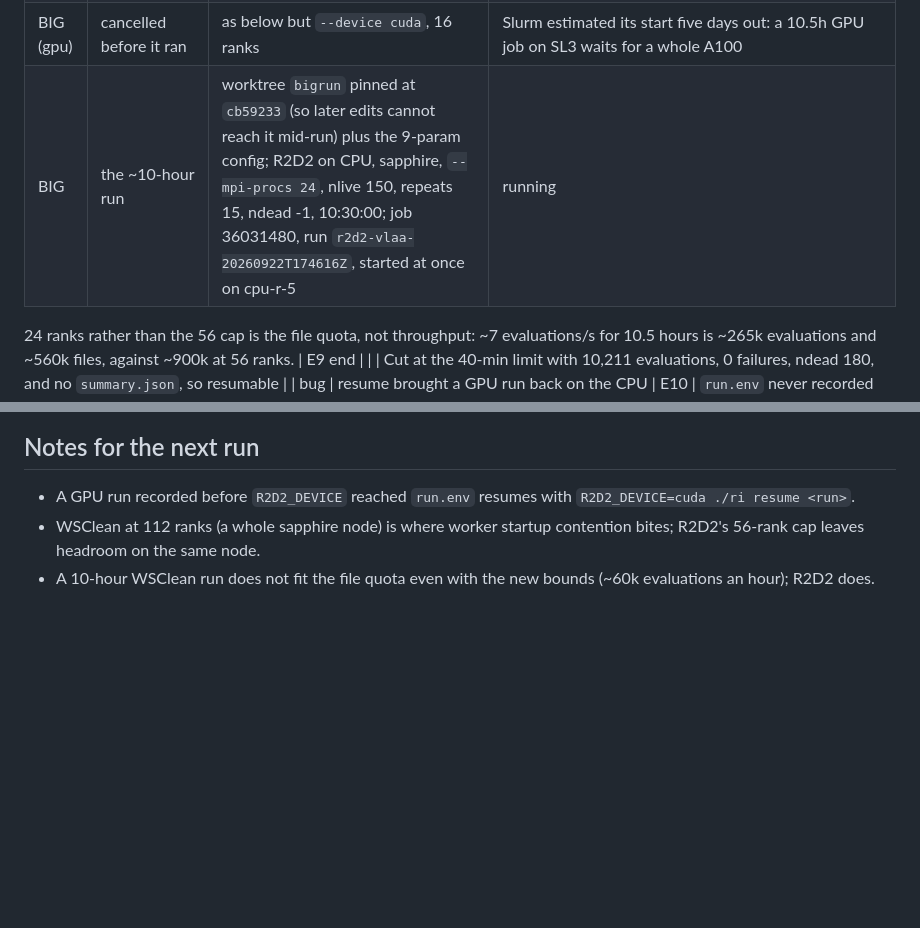
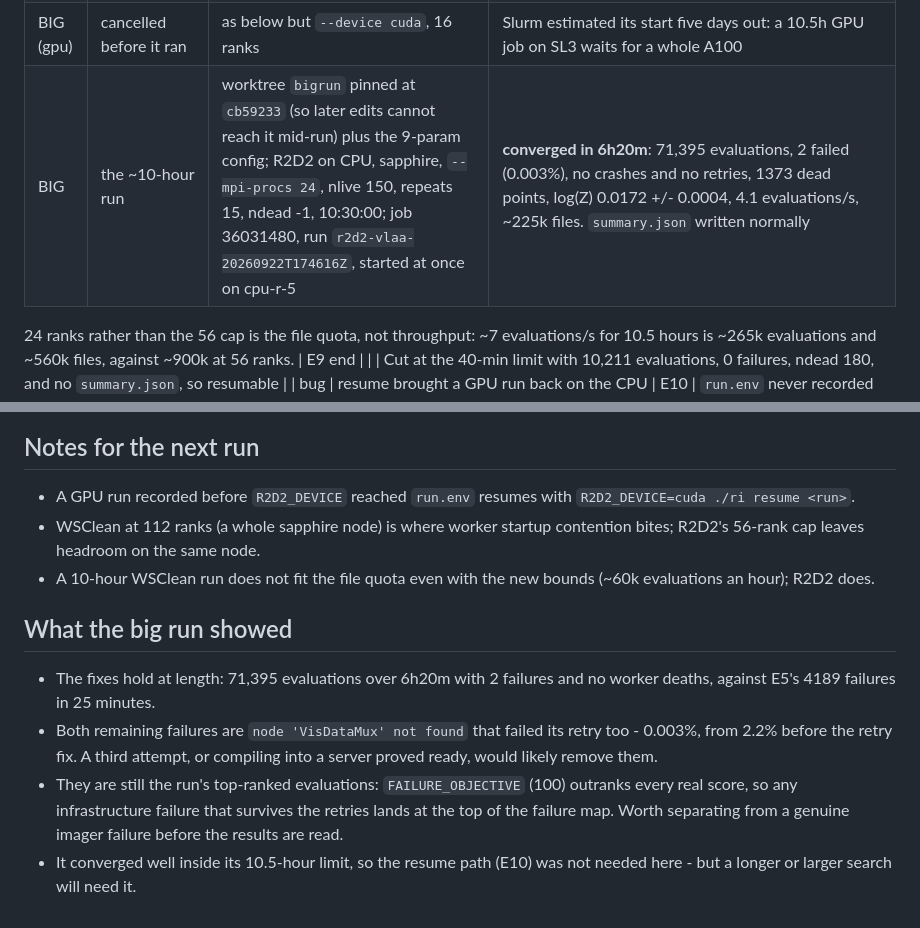
Before and after one commit to tommyrharper/ri-reproducibility, a Markdown page: docs/csd3-experiments.md, 2 parts joined by grey strips. GitHub-like rendering; blank space fills up the shorter version.

Commit message:
docs: the big run converged in 6h20m, 71,395 evaluations, 2 failures
Co-Authored-By: Claude Opus 5 (1M context) <noreply@anthropic.com>
Claude-Session: https://claude.ai/code/session_01Q7RNJWbjdctEUtW4kHpWAU

```diff
--- a/docs/csd3-experiments.md
+++ b/docs/csd3-experiments.md
@@ -45,7 +45,7 @@ Jobs of increasing size on CSD3, to catch bugs before a long run and to set
 | bug | runs die of worker startup contention at 112 ranks | E8 FAILED at 18.5 min, retries used up | Each worker death came right after a start or restart (evaluation 80, then 10632 and 13032 right after restarts at 10631 and 13031). A worker opens its FIFO only after warming up, and on a restart all 112 warm up at once: the rank's 60s connect wait (E5's `no simulate worker for rank 78`) and 30s-plus reply bound ran out, and killing a slow worker only restarts a cold one. Fixed: connect wait 300s (`NS_POOL_CONNECT_SECONDS`) and 120s extra on a newly connected worker's first reply (`NS_WORKER_FIRST_REPLY_SLACK`). A dead worker is still caught, only later |
 | E9 | R2D2 GPU medium, all fixes | ampere 1 A100 + 32 cores, 16 ranks (new default), nlive 150, repeats 15, ndead -1, intr, 40 min | Clean so far: 1715 evaluations, 0 failed, ~4.5 evals/s once live points were generated. Files ~2.07 per evaluation after each rank's first 40 |
 | BIG (gpu) | cancelled before it ran | as below but `--device cuda`, 16 ranks | Slurm estimated its start five days out: a 10.5h GPU job on SL3 waits for a whole A100 |
-| BIG | the ~10-hour run | worktree `bigrun` pinned at `cb59233` (so later edits cannot reach it mid-run) plus the 9-param config; R2D2 on CPU, sapphire, `--mpi-procs 24`, nlive 150, repeats 15, ndead -1, 10:30:00; job 36031480, run `r2d2-vlaa-20260922T174616Z`, started at once on cpu-r-5 | running |
+| BIG | the ~10-hour run | worktree `bigrun` pinned at `cb59233` (so later edits cannot reach it mid-run) plus the 9-param config; R2D2 on CPU, sapphire, `--mpi-procs 24`, nlive 150, repeats 15, ndead -1, 10:30:00; job 36031480, run `r2d2-vlaa-20260922T174616Z`, started at once on cpu-r-5 | **converged in 6h20m**: 71,395 evaluations, 2 failed (0.003%), no crashes and no retries, 1373 dead points, log(Z) 0.0172 +/- 0.0004, 4.1 evaluations/s, ~225k files. `summary.json` written normally |
 
 24 ranks rather than the 56 cap is the file quota, not throughput: ~7
 evaluations/s for 10.5 hours is ~265k evaluations and ~560k files, against
@@ -74,3 +74,17 @@ plateau; the GPU one is bounded by 3.56GiB of checkpoints per worker.
   contention bites; R2D2's 56-rank cap leaves headroom on the same node.
 - A 10-hour WSClean run does not fit the file quota even with the new bounds
   (~60k evaluations an hour); R2D2 does.
+
+## What the big run showed
+
+- The fixes hold at length: 71,395 evaluations over 6h20m with 2 failures and
+  no worker deaths, against E5's 4189 failures in 25 minutes.
+- Both remaining failures are `node 'VisDataMux' not found` that failed its
+  retry too - 0.003%, from 2.2% before the retry fix. A third attempt, or
+  compiling into a server proved ready, would likely remove them.
+- They are still the run's top-ranked evaluations: `FAILURE_OBJECTIVE` (100)
+  outranks every real score, so any infrastructure failure that survives the
+  retries lands at the top of the failure map. Worth separating from a genuine
+  imager failure before the results are read.
+- It converged well inside its 10.5-hour limit, so the resume path (E10) was
+  not needed here - but a longer or larger search will need it.
```
